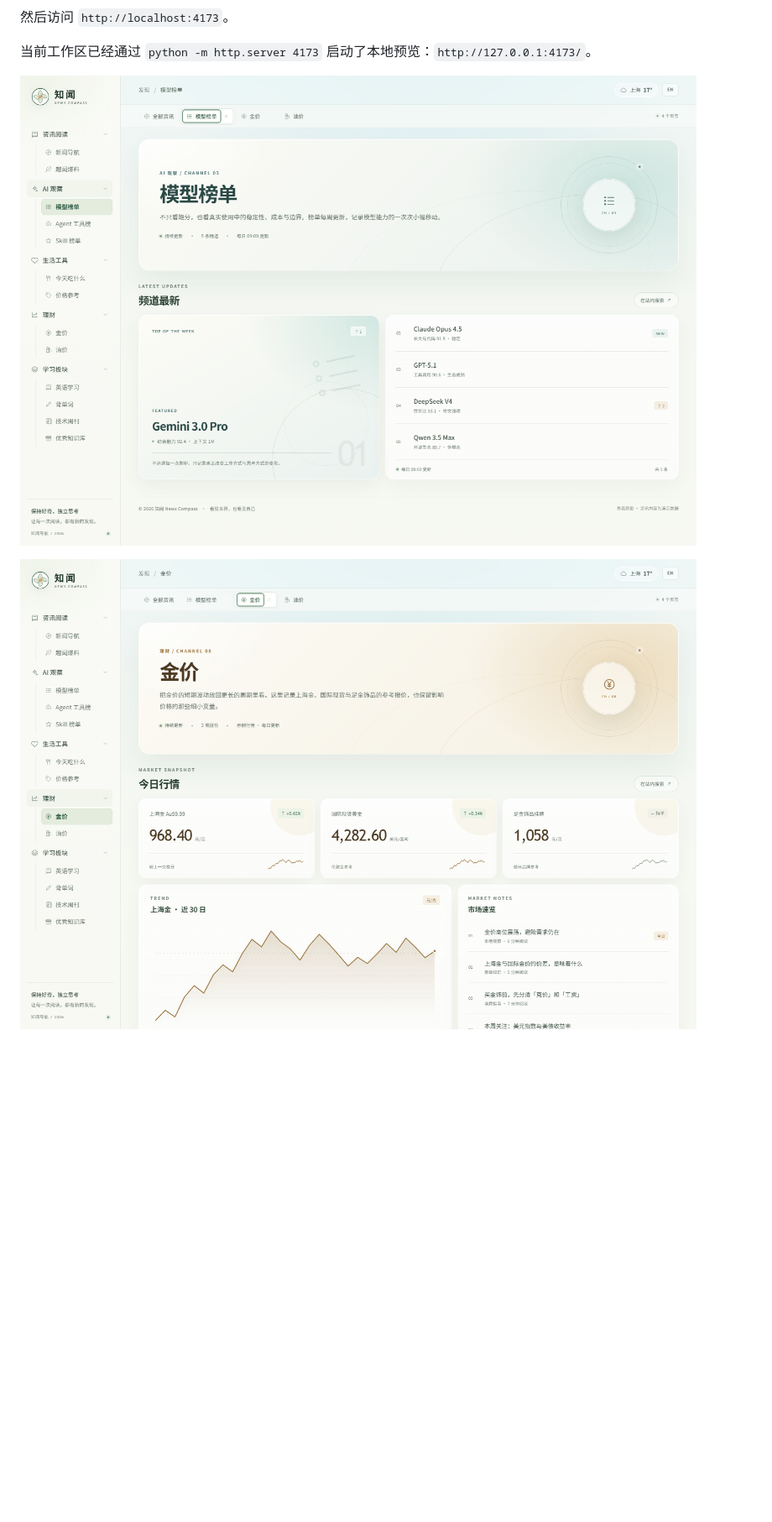
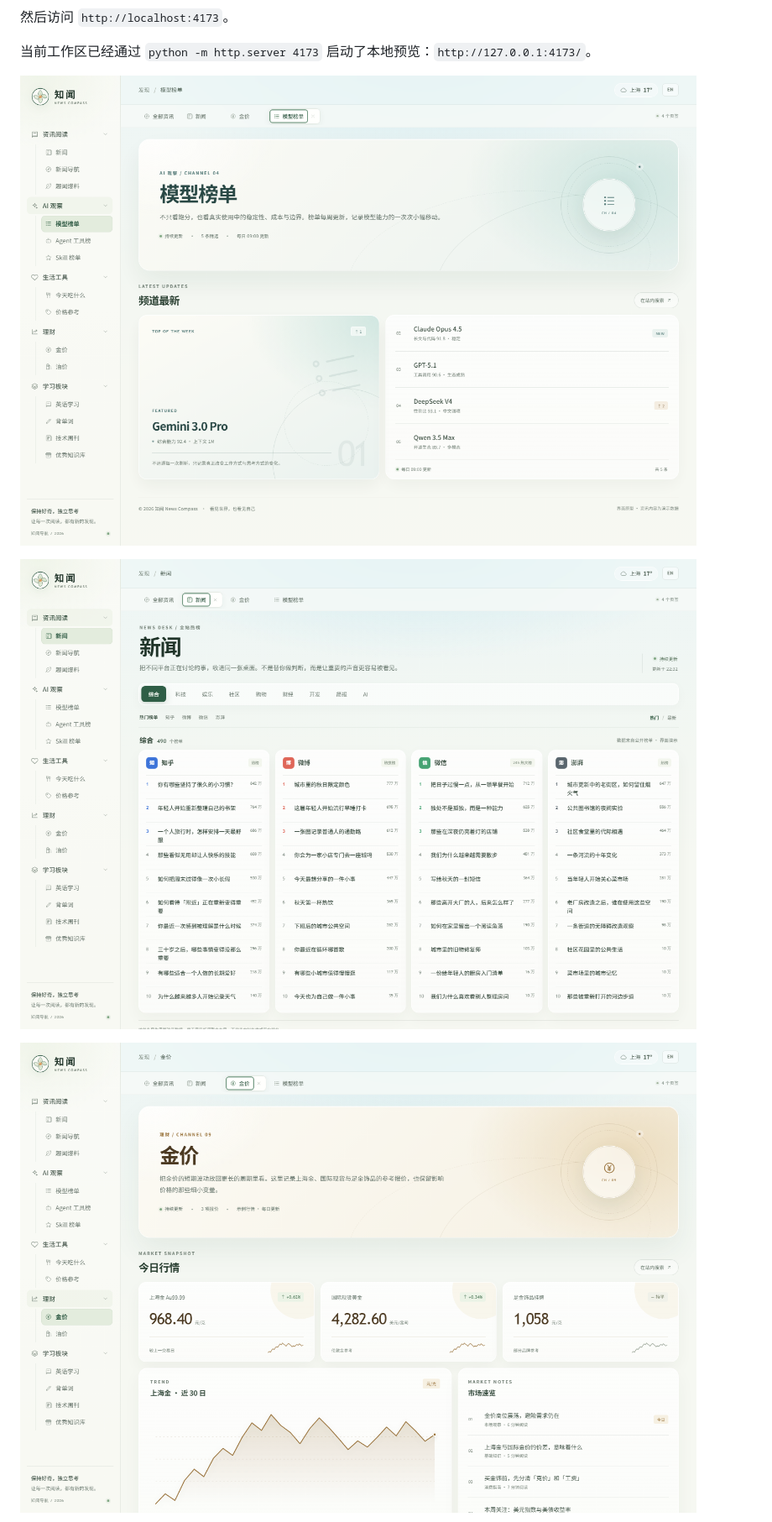
Before and after one commit to sunny73/HomeWeb, a Markdown page: README.md, the part around one of its changes. Shown at 84% size. GitHub-like rendering; pictures changed too: screenshots/channel.png, screenshots/finance.png, screenshots/news.png (added); blank space fills up the shorter version.

```diff
--- a/README.md
+++ b/README.md
@@ -22,6 +22,8 @@ npx serve .
 
 ![频道页签预览](screenshots/channel.png)
 
+![新闻聚合页预览](screenshots/news.png)
+
 ![金价行情页预览](screenshots/finance.png)
 
 移动端预览：![知闻移动端预览](screenshots/mobile.png)
```
Also changed, not shown: other parts of README.md (+5 -2 lines), screenshots/desktop.png, screenshots/mobile.png, 3 other files.
